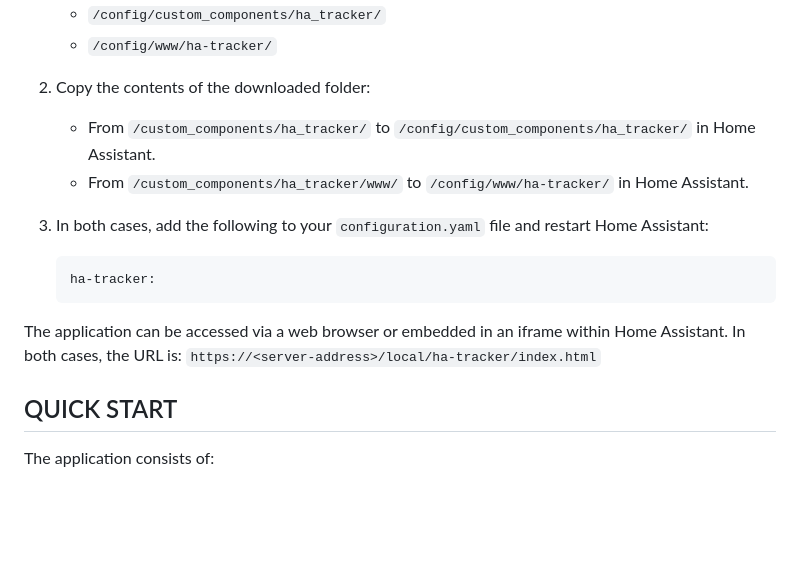
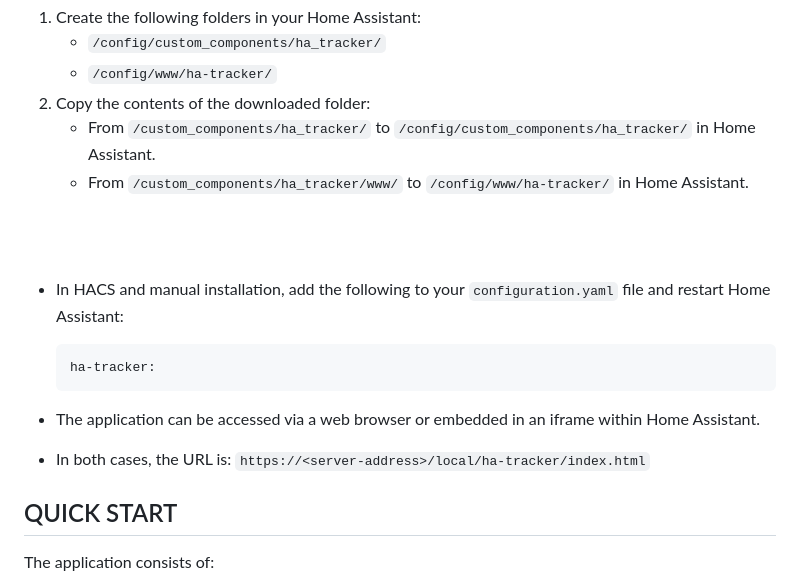
Before and after one commit to vgcouso/ha-tracker, a Markdown page: README.md, the part around one of its changes. Drawn GitHub-style; blank space fills up the shorter version.

````diff
--- a/README.md
+++ b/README.md
@@ -27,14 +27,19 @@ It also allows filtering the positions of those devices and managing zones speci
    - From `/custom_components/ha_tracker/` to `/config/custom_components/ha_tracker/` in Home Assistant.
    - From `/custom_components/ha_tracker/www/` to `/config/www/ha-tracker/` in Home Assistant.
 
-3. In both cases, add the following to your `configuration.yaml` file and restart Home Assistant:
+<br>
+<br>
+
+- In HACS and manual installation, add the following to your `configuration.yaml` file and restart Home Assistant:
 
    ```yaml
    ha-tracker:
    ```
 
-The application can be accessed via a web browser or embedded in an iframe within Home Assistant.
-In both cases, the URL is: `https://<server-address>/local/ha-tracker/index.html`
+- The application can be accessed via a web browser or embedded in an iframe within Home Assistant.
+
+
+- In both cases, the URL is: `https://<server-address>/local/ha-tracker/index.html`
 
 
 ## QUICK START
````
Also changed, not shown: other parts of README.md (+2 -2 lines).
